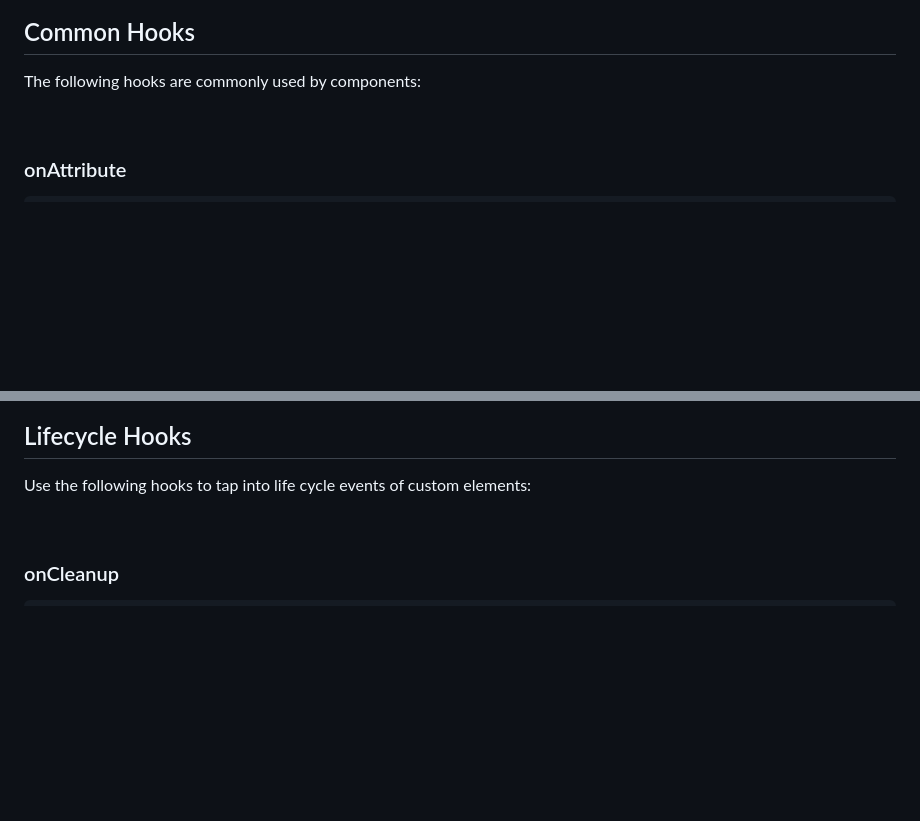
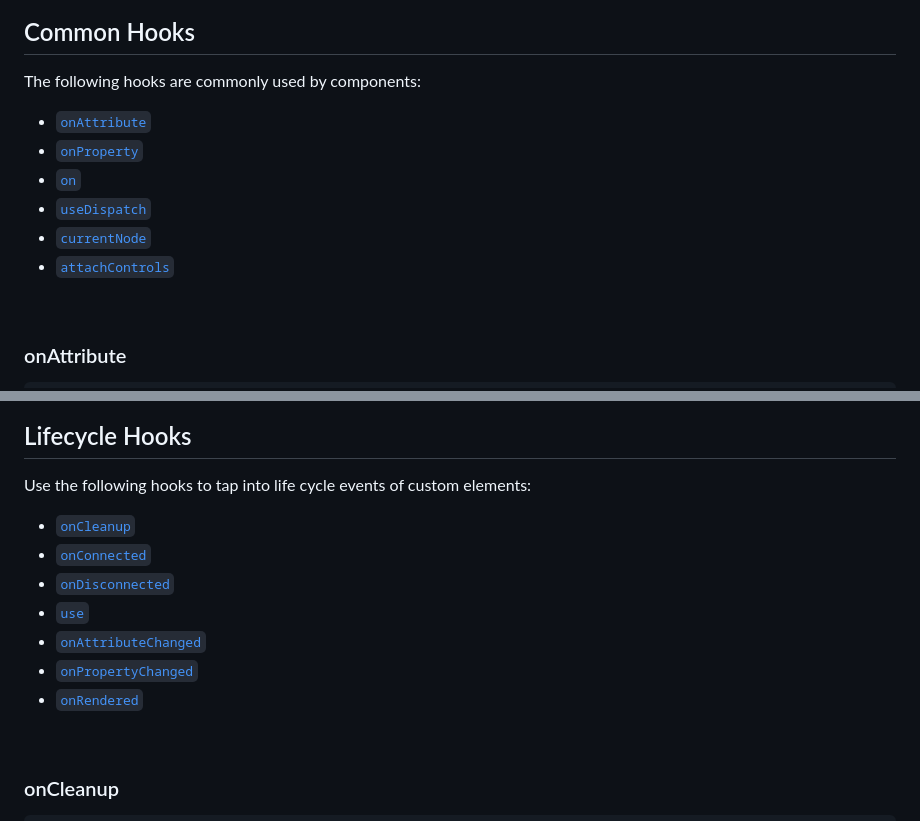
Before and after one commit to loreanvictor/minicomp, a Markdown page: README.md, 2 parts joined by grey strips. Drawn GitHub-style; blank space fills up the shorter version.

Commit message:
improve docs

```diff
--- a/README.md
+++ b/README.md
@@ -158,6 +158,13 @@ el.setProperty('myProp', { whatever: 'you want' })
 
 The following hooks are commonly used by components:
 
+- [`onAttribute`](#onattribute)
+- [`onProperty`](#onproperty)
+- [`on`](#on)
+- [`useDispatch`](#usedispatch)
+- [`currentNode`](#currentnode)
+- [`attachControls`](#attachcontrols)
+
 <br>
 
 ### onAttribute
@@ -305,6 +312,14 @@ const player = document.querySelector('my-video-player') as Controllable<VideoCo
 
 Use the following hooks to tap into life cycle events of custom elements:
 
+- [`onCleanup`](#oncleanup)
+- [`onConnected`](#onconnected)
+- [`onDisconnected`](#ondisconnected)
+- [`use`](#use)
+- [`onAttributeChanged`](#onattributechanged)
+- [`onPropertyChanged`](#onpropertychanged)
+- [`onRendered`](#onrendered)
+
 <br>
 
 ### onCleanup
```
Also changed, not shown: other parts of README.md (+9 -0 lines).
